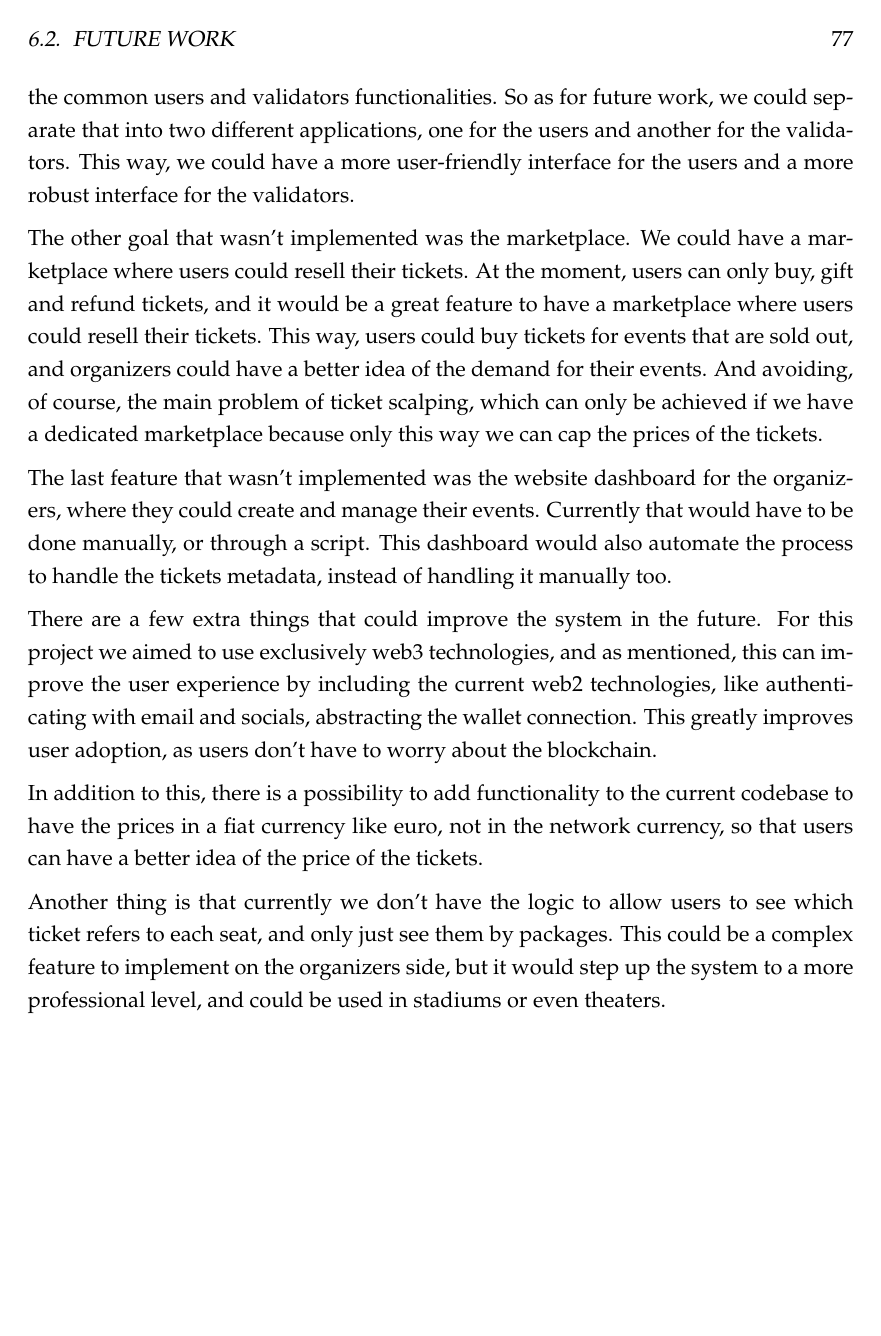
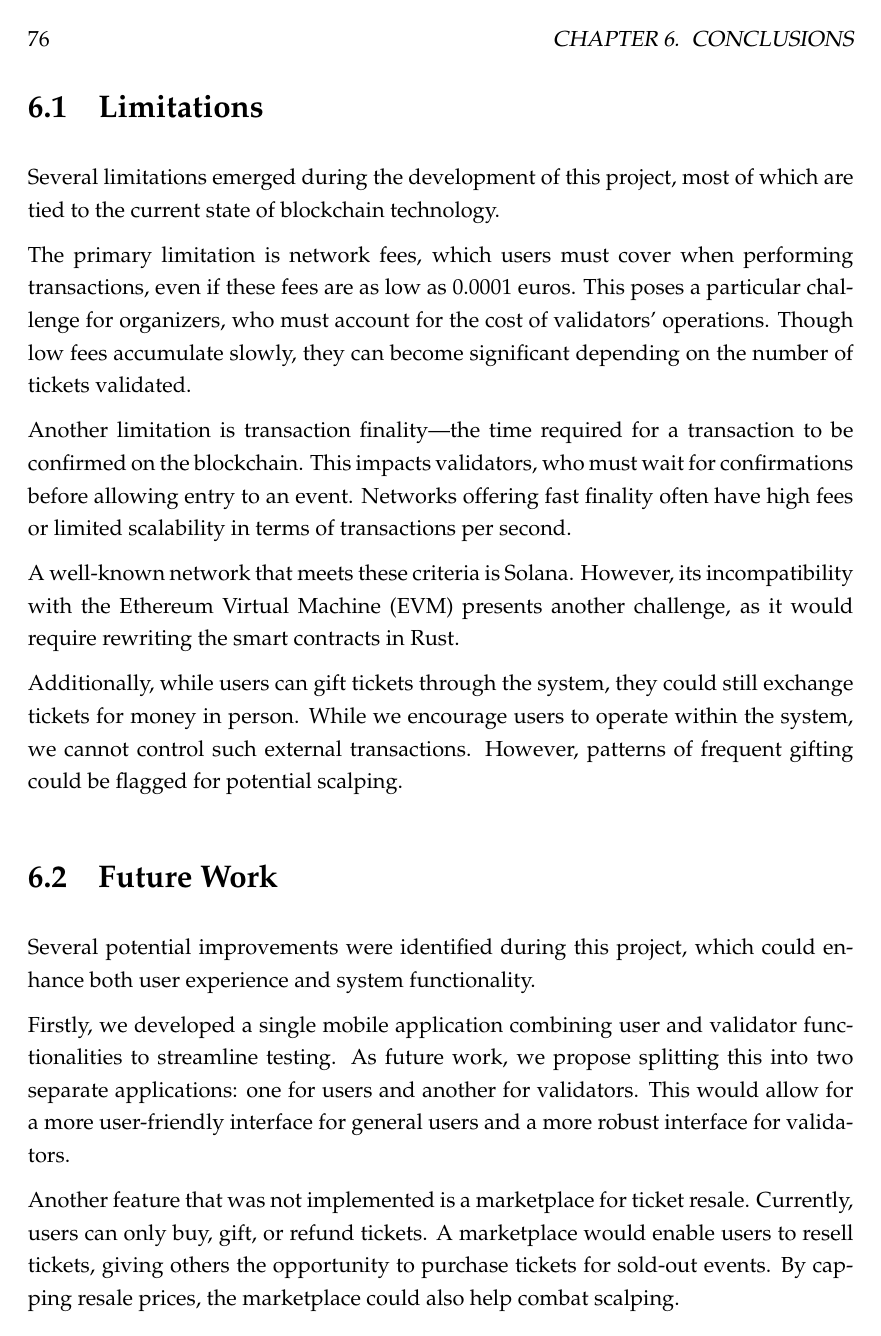
Before and after one commit to Krfld/ISEL-TFM, a LaTeX thesis (Report/main.tex, which reads Report/6_Conclusions/60_Conclusions.tex): page 77 of 77 before the commit and page 76 of 77 after it. Compiled offline with pdfLaTeX.

Commit message:
gpt on conclusion

```diff
--- a/Report/6_Conclusions/60_Conclusions.tex
+++ b/Report/6_Conclusions/60_Conclusions.tex
@@ -27,3 +27,5 @@ more from this, as they can sell the ticket again at the original price.
 \section{Limitations}
 \label{sec:limitations}
 
+Several limitations emerged during the development of this project, most of
+which are tied to the current state of blockchain technology.
@@ -33 +32,6 @@ technologies, which are still in the early stages of development.
 
+The primary limitation is network fees, which users must cover when performing
+transactions, even if these fees are as low as 0.0001 euros. This poses a
+particular challenge for organizers, who must account for the cost of
+validators' operations. Though low fees accumulate slowly, they can become
+significant depending on the number of tickets validated.
@@ -37 +38,6 @@ a transaction, even if they are as low as 0.0001 euros.
 
+Another limitation is transaction finality—the time required for a transaction
+to be confirmed on the blockchain. This impacts validators, who must wait for
+confirmations before allowing entry to an event. Networks offering fast
+finality often have high fees or limited scalability in terms of transactions
+per second.
@@ -45 +44,4 @@ finality, which is another limitation.
 
+A well-known network that meets these criteria is Solana. However, its
+incompatibility with the Ethereum Virtual Machine (EVM) presents another
+challenge, as it would require rewriting the smart contracts in Rust.
@@ -51 +48,5 @@ when a network has good finality, either it has high fees, or its not scalable
 
+Additionally, while users can gift tickets through the system, they could still
+exchange tickets for money in person. While we encourage users to operate
+within the system, we cannot control such external transactions. However,
+patterns of frequent gifting could be flagged for potential scalping.
@@ -70,27 +57,15 @@ time constraints and to ease the testing process, we did only one mobile
-application, where we merged the common users and validators functionalities.
-So as for future work, we could separate that into two different applications,
-one for the users and another for the validators. This way, we could have a
-more user-friendly interface for the users and a more robust interface for the
-validators.
+Several potential improvements were identified during this project, which could
+enhance both user experience and system functionality.
 
-The other goal that wasn't implemented was the marketplace. We could have a
-marketplace where users could resell their tickets. At the moment, users can
-only buy, gift and refund tickets, and it would be a great feature to have a
-marketplace where users could resell their tickets. This way, users could buy
-tickets for events that are sold out, and organizers could have a better idea
-of the demand for their events. And avoiding, of course, the main problem of
-ticket scalping, which can only be achieved if we have a dedicated marketplace
-because only this way we can cap the prices of the tickets.
+Firstly, we developed a single mobile application combining user and validator
+functionalities to streamline testing. As future work, we propose splitting
+this into two separate applications: one for users and another for validators.
+This would allow for a more user-friendly interface for general users and a
+more robust interface for validators.
 
-The last feature that wasn't implemented was the website dashboard for the
-organizers, where they could create and manage their events. Currently that
-would have to be done manually, or through a script. This dashboard would also
-automate the process to handle the tickets metadata, instead of handling it
-manually too.
+Another feature that was not implemented is a marketplace for ticket resale.
+Currently, users can only buy, gift, or refund tickets. A marketplace would
+enable users to resell tickets, giving others the opportunity to purchase
+tickets for sold-out events. By capping resale prices, the marketplace could
+also help combat scalping.
 
-There are a few extra things that could improve the system in the future. For
-this project we aimed to use exclusively web3 technologies, and as mentioned,
-this can improve the user experience by including the current web2
-technologies, like authenticating with email and socials, abstracting the
-wallet connection. This greatly improves user adoption, as users don't have to
-worry about the blockchain.
@@ -97,4 +76,2 @@ worry about the blockchain.
 
-In addition to this, there is a possibility to add functionality to the current
-codebase to have the prices in a fiat currency like euro, not in the network
-currency, so that users can have a better idea of the price of the tickets.
+Further improvements could involve integrating web2 technologies alongside web3
@@ -101,6 +81 @@ currency, so that users can have a better idea of the price of the tickets.
 
-Another thing is that currently we don't have the logic to allow users to see
-which ticket refers to each seat, and only just see them by packages. This
-could be a complex feature to implement on the organizers side, but it would
-step up the system to a more professional level, and could be used in stadiums
-or even theaters.
```
Also changed, not shown: Report/6_Conclusions/60_Conclusions.tex (83 more changed lines).
